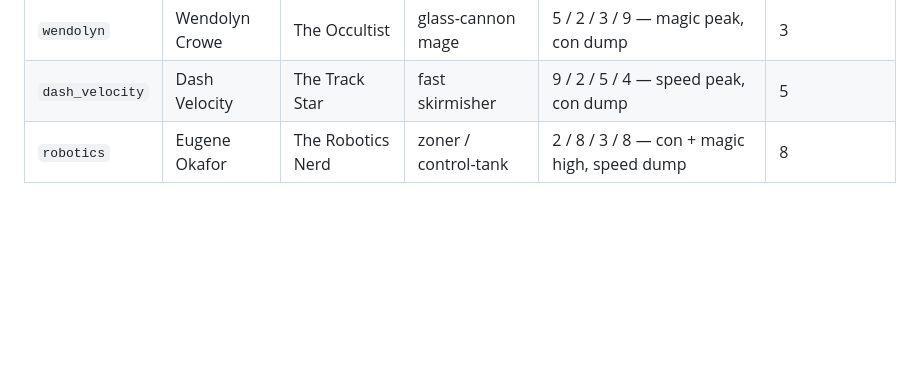
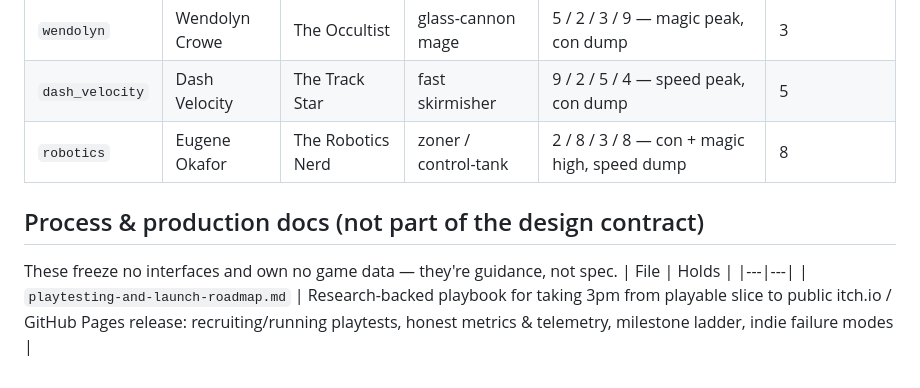
Before and after one commit to kleer001/three_pm, a Markdown page: docs/00-index.md, the part around the change. GitHub-like rendering; blank space fills up the shorter version.

```diff
--- a/docs/00-index.md
+++ b/docs/00-index.md
@@ -122,3 +122,9 @@ the JSON files themselves are owned by 05 (characters), 06 (enemies), 07
 | `wendolyn` | Wendolyn Crowe | The Occultist | glass-cannon mage | 5 / 2 / 3 / 9 — magic peak, con dump | 3 |
 | `dash_velocity` | Dash Velocity | The Track Star | fast skirmisher | 9 / 2 / 5 / 4 — speed peak, con dump | 5 |
 | `robotics` | Eugene Okafor | The Robotics Nerd | zoner / control-tank | 2 / 8 / 3 / 8 — con + magic high, speed dump | 8 |
+
+## Process & production docs (not part of the design contract)
+These freeze no interfaces and own no game data — they're guidance, not spec.
+| File | Holds |
+|---|---|
+| `playtesting-and-launch-roadmap.md` | Research-backed playbook for taking 3pm from playable slice to public itch.io / GitHub Pages release: recruiting/running playtests, honest metrics & telemetry, milestone ladder, indie failure modes |
```
Also changed, not shown: docs/playtesting-and-launch-roadmap.md (added, +378 -0 lines).
